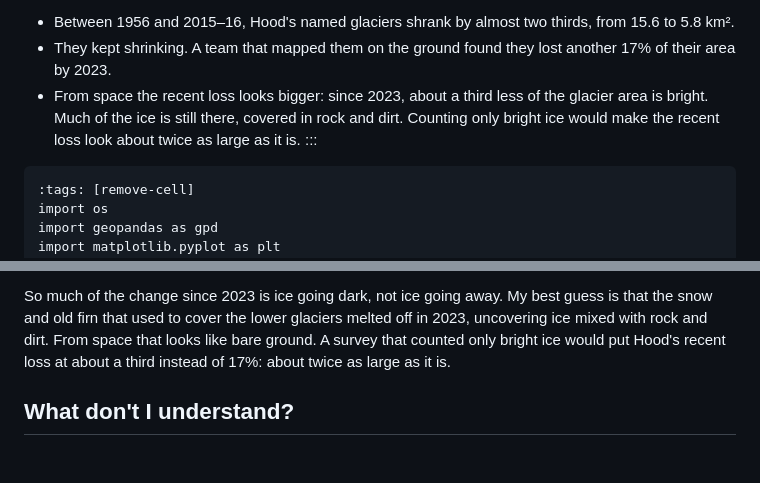
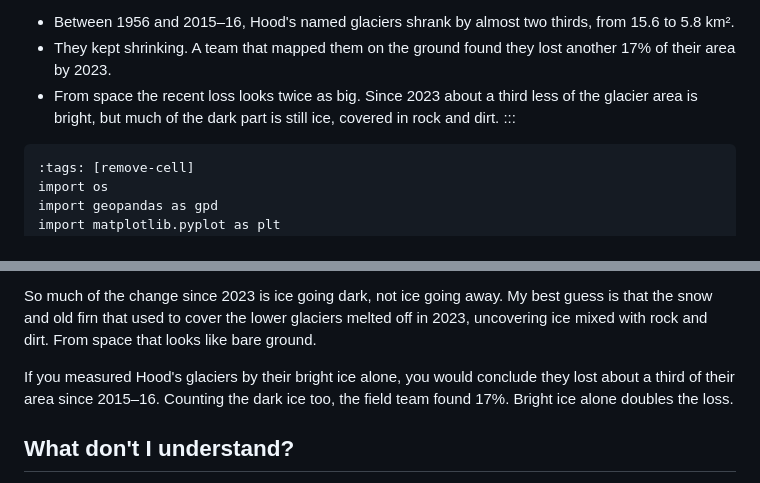
Before and after one commit to colliand/colliand-notes, a Markdown page: glaciers/mount-hood.md, 2 parts joined by grey strips. Drawn GitHub-style; blank space fills up the shorter version.

Commit message:
Hood note: plainer wording for the bright-ice overstatement
Co-Authored-By: Claude Opus 5.5 (1M context) <noreply@anthropic.com>
Claude-Session: https://claude.ai/code/session_01EhbT5RwY9bqG4uxMxxrb54

````diff
--- a/glaciers/mount-hood.md
+++ b/glaciers/mount-hood.md
@@ -19,9 +19,8 @@ wondered whether the same approach would work on other mountains, so I tried it
 :::{tip} In short
 - Between 1956 and 2015–16, Hood's named glaciers shrank by almost two thirds, from 15.6 to 5.8 km².
 - They kept shrinking. A team that mapped them on the ground found they lost another 17% of their area by 2023.
-- From space the recent loss looks bigger: since 2023, about a third less of the glacier area is bright. Much of the
-  ice is still there, covered in rock and dirt. Counting only bright ice would make the recent loss look about twice
-  as large as it is.
+- From space the recent loss looks twice as big. Since 2023 about a third less of the glacier area is bright, but much
+  of the dark part is still ice, covered in rock and dirt.
 :::
 
 ```{code-cell} python
@@ -131,8 +130,10 @@ Since 2023 it has been about half. On the west side it is much less: Sandy and L
 
 So much of the change since 2023 is ice going dark, not ice going away. My best guess is that the snow and old firn that
 used to cover the lower glaciers melted off in 2023, uncovering ice mixed with rock and dirt. From space that looks like
-bare ground. A survey that counted only bright ice would put Hood's recent loss at about a third instead of 17%:
-about twice as large as it is.
+bare ground.
+
+If you measured Hood's glaciers by their bright ice alone, you would conclude they lost about a third of their area
+since 2015–16. Counting the dark ice too, the field team found 17%. Bright ice alone doubles the loss.
 
 ## What don't I understand?
 
````
